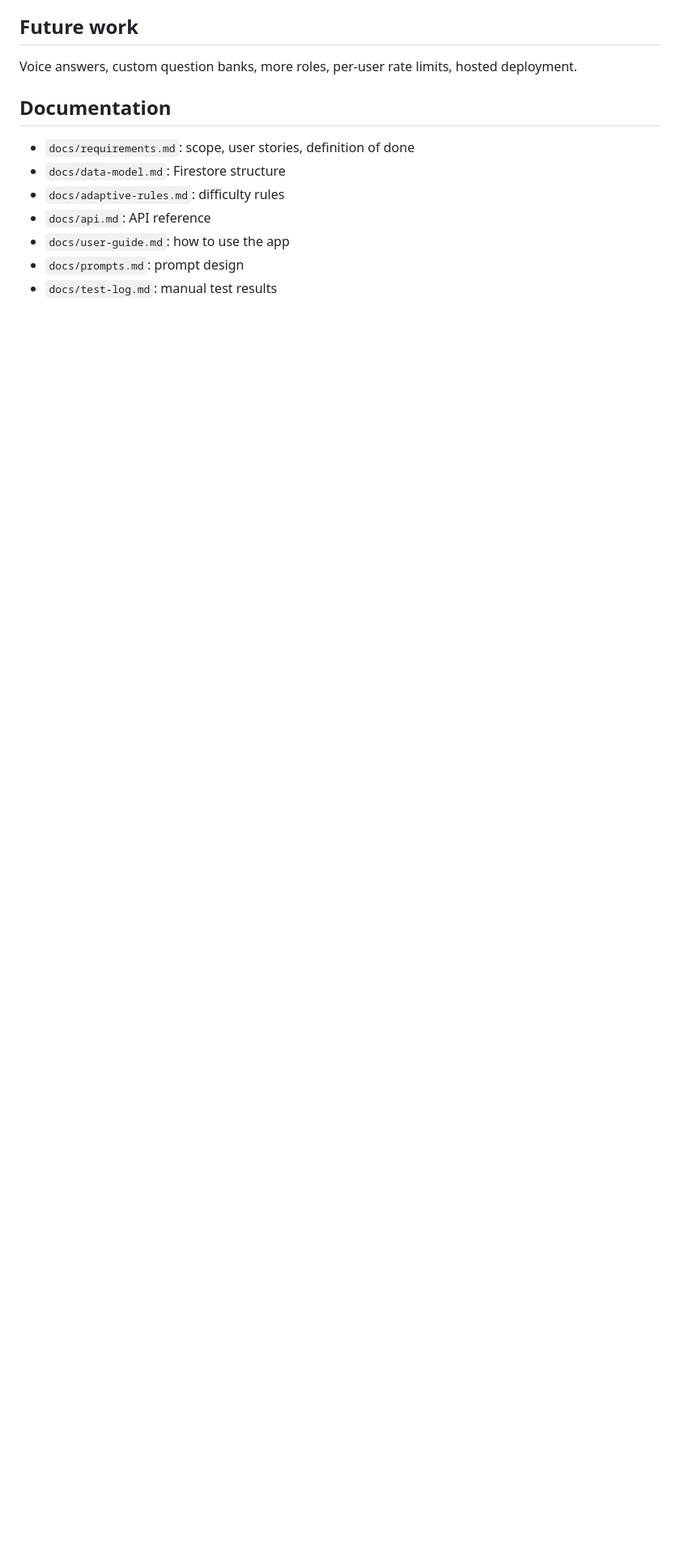
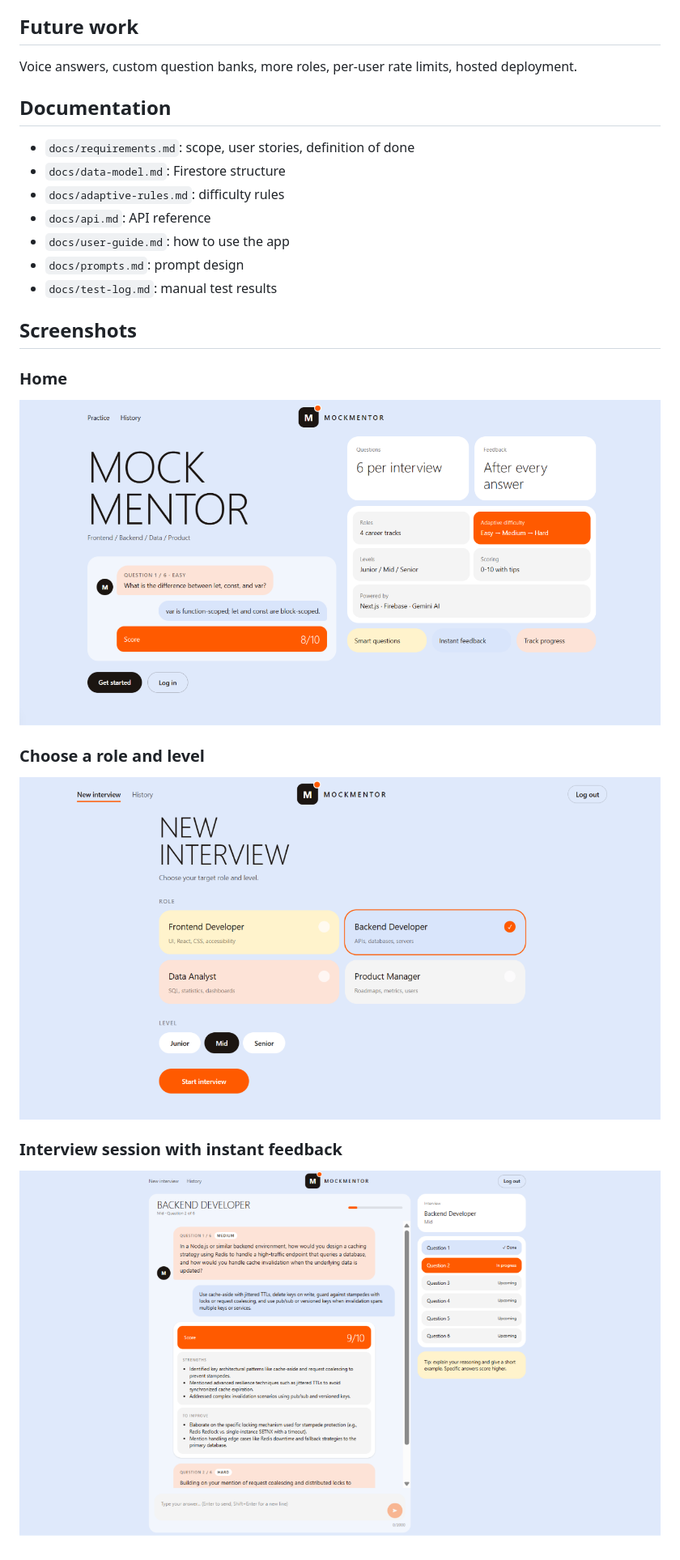
Before and after one commit to tabeeljohn2/MockMentor, a Markdown page: README.md, the part around the change. Shown at 81% size. Rendered like a GitHub page; pictures changed too: docs/screenshots/home.png (added), docs/screenshots/interview.png (added), docs/screenshots/new-interview.png (added); blank space fills up the shorter version.

Commit message:
docs: add project screenshots to README

```diff
--- a/README.md
+++ b/README.md
@@ -143,3 +143,14 @@ Voice answers, custom question banks, more roles, per-user rate limits, hosted d
 - `docs/user-guide.md`: how to use the app
 - `docs/prompts.md`: prompt design
 - `docs/test-log.md`: manual test results
+
+## Screenshots
+
+### Home
+![Home page](docs/screenshots/home.png)
+
+### Choose a role and level
+![New interview](docs/screenshots/new-interview.png)
+
+### Interview session with instant feedback
+![Interview session](docs/screenshots/interview.png)
```
